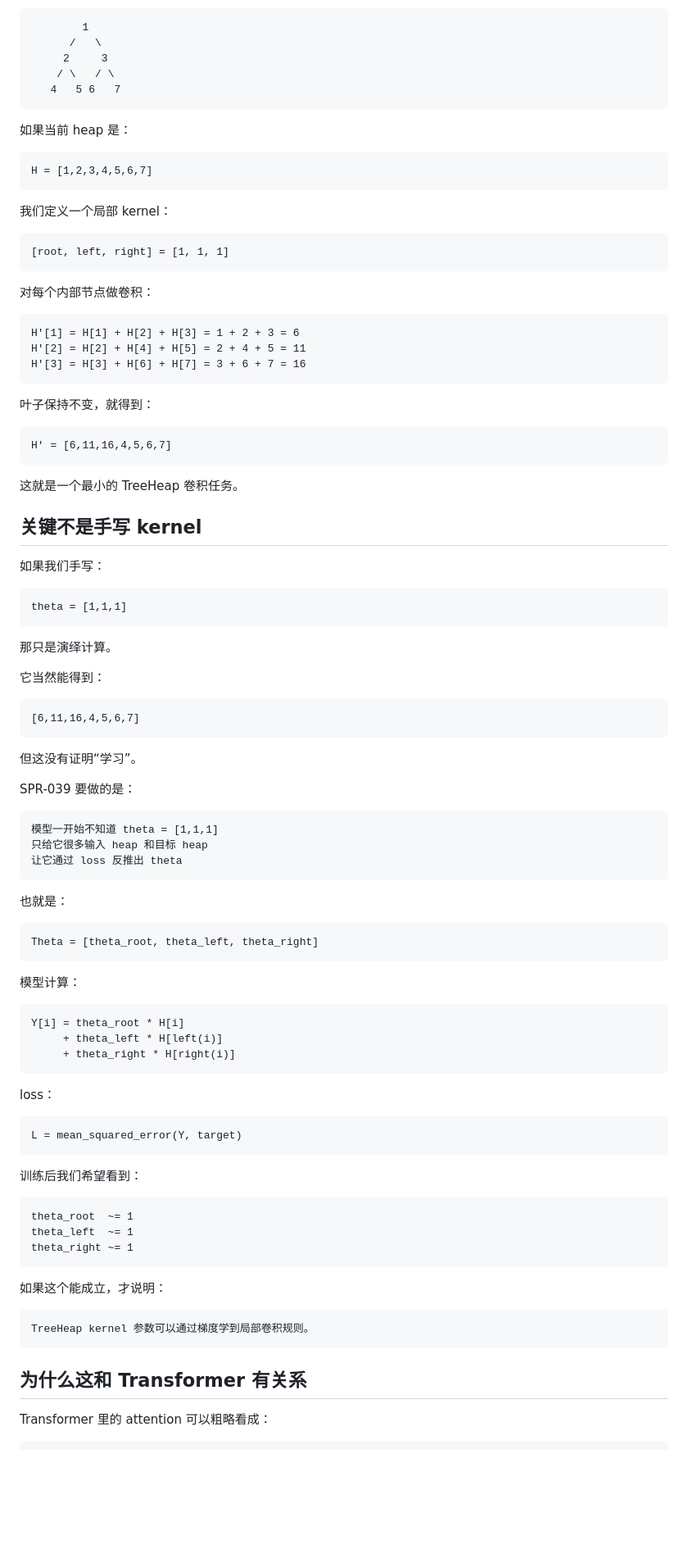
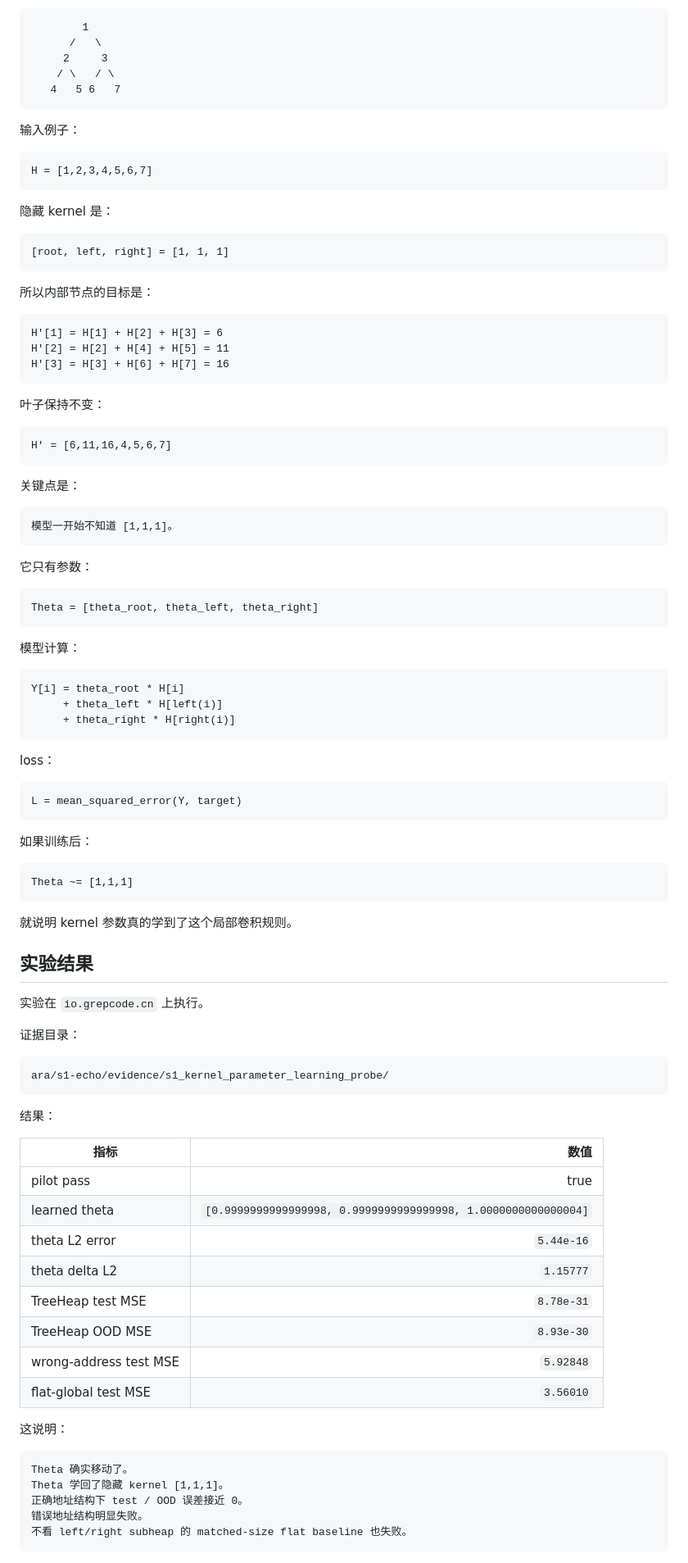
Before and after one commit to houming818/lostmap.cn, a Markdown page: src/spr/039-parameter-treeheap-kernel-learning.md, the part around one of its changes. Shown at 82% size. GitHub-like rendering; blank space fills up the shorter version.

````diff
--- a/src/spr/039-parameter-treeheap-kernel-learning.md
+++ b/src/spr/039-parameter-treeheap-kernel-learning.md
@@ -97,61 +69,39 @@ Theta <- Theta - eta * grad_Theta L
    4   5 6   7
 ```
 
-如果当前 heap 是：
+输入例子：
 
 ```text
 H = [1,2,3,4,5,6,7]
 ```
 
-我们定义一个局部 kernel：
+隐藏 kernel 是：
 
 ```text
 [root, left, right] = [1, 1, 1]
 ```
 
-对每个内部节点做卷积：
+所以内部节点的目标是：
 
 ```text
-H'[1] = H[1] + H[2] + H[3] = 1 + 2 + 3 = 6
-H'[2] = H[2] + H[4] + H[5] = 2 + 4 + 5 = 11
-H'[3] = H[3] + H[6] + H[7] = 3 + 6 + 7 = 16
+H'[1] = H[1] + H[2] + H[3] = 6
+H'[2] = H[2] + H[4] + H[5] = 11
+H'[3] = H[3] + H[6] + H[7] = 16
 ```
 
-叶子保持不变，就得到：
+叶子保持不变：
 
 ```text
 H' = [6,11,16,4,5,6,7]
 ```
 
-这就是一个最小的 TreeHeap 卷积任务。
-
-## 关键不是手写 kernel
-
-如果我们手写：
+关键点是：
 
 ```text
-theta = [1,1,1]
+模型一开始不知道 [1,1,1]。
 ```
 
-那只是演绎计算。
-
-它当然能得到：
-
-```text
-[6,11,16,4,5,6,7]
-```
-
-但这没有证明“学习”。
-
-SPR-039 要做的是：
-
-```text
-模型一开始不知道 theta = [1,1,1]
-只给它很多输入 heap 和目标 heap
-让它通过 loss 反推出 theta
-```
-
-也就是：
+它只有参数：
 
 ```text
 Theta = [theta_root, theta_left, theta_right]
@@ -171,20 +121,44 @@ loss：
 L = mean_squared_error(Y, target)
 ```
 
-训练后我们希望看到：
+如果训练后：
 
 ```text
-theta_root  ~= 1
-theta_left  ~= 1
-theta_right ~= 1
+Theta ~= [1,1,1]
 ```
 
-如果这个能成立，才说明：
+就说明 kernel 参数真的学到了这个局部卷积规则。
+
+## 实验结果
+
+实验在 `io.grepcode.cn` 上执行。
+
+证据目录：
 
 ```text
-TreeHeap kernel 参数可以通过梯度学到局部卷积规则。
+ara/s1-echo/evidence/s1_kernel_parameter_learning_probe/
 ```
 
-## 为什么这和 Transformer 有关系
+结果：
 
-Transformer 里的 attention 可以粗略看成：
+| 指标 | 数值 |
+|---|---:|
+| pilot pass | true |
+| learned theta | `[0.9999999999999998, 0.9999999999999998, 1.0000000000000004]` |
+| theta L2 error | `5.44e-16` |
+| theta delta L2 | `1.15777` |
+| TreeHeap test MSE | `8.78e-31` |
+| TreeHeap OOD MSE | `8.93e-30` |
+| wrong-address test MSE | `5.92848` |
+| flat-global test MSE | `3.56010` |
+
+这说明：
+
+```text
+Theta 确实移动了。
+Theta 学回了隐藏 kernel [1,1,1]。
+正确地址结构下 test / OOD 误差接近 0。
+错误地址结构明显失败。
+不看 left/right subheap 的 matched-size flat baseline 也失败。
+```
+
````
Also changed, not shown: other parts of src/spr/039-parameter-treeheap-kernel-learning.md (+123 -147 lines).
